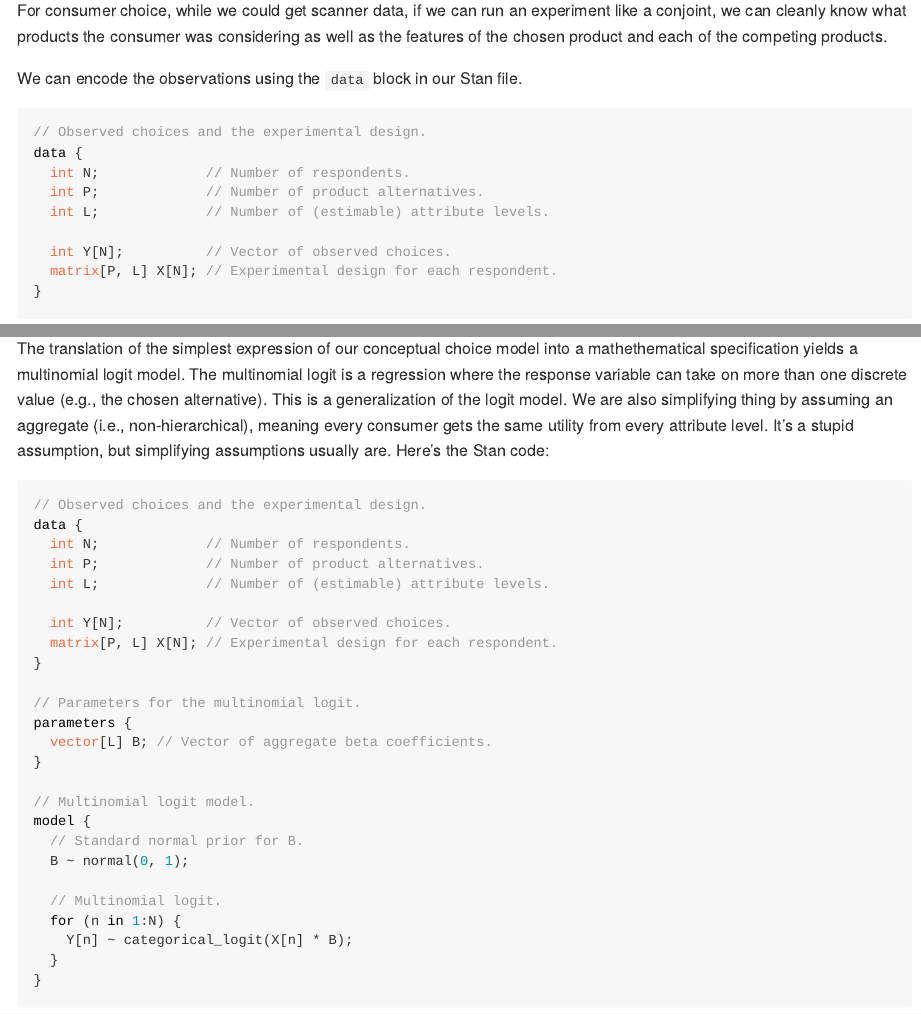
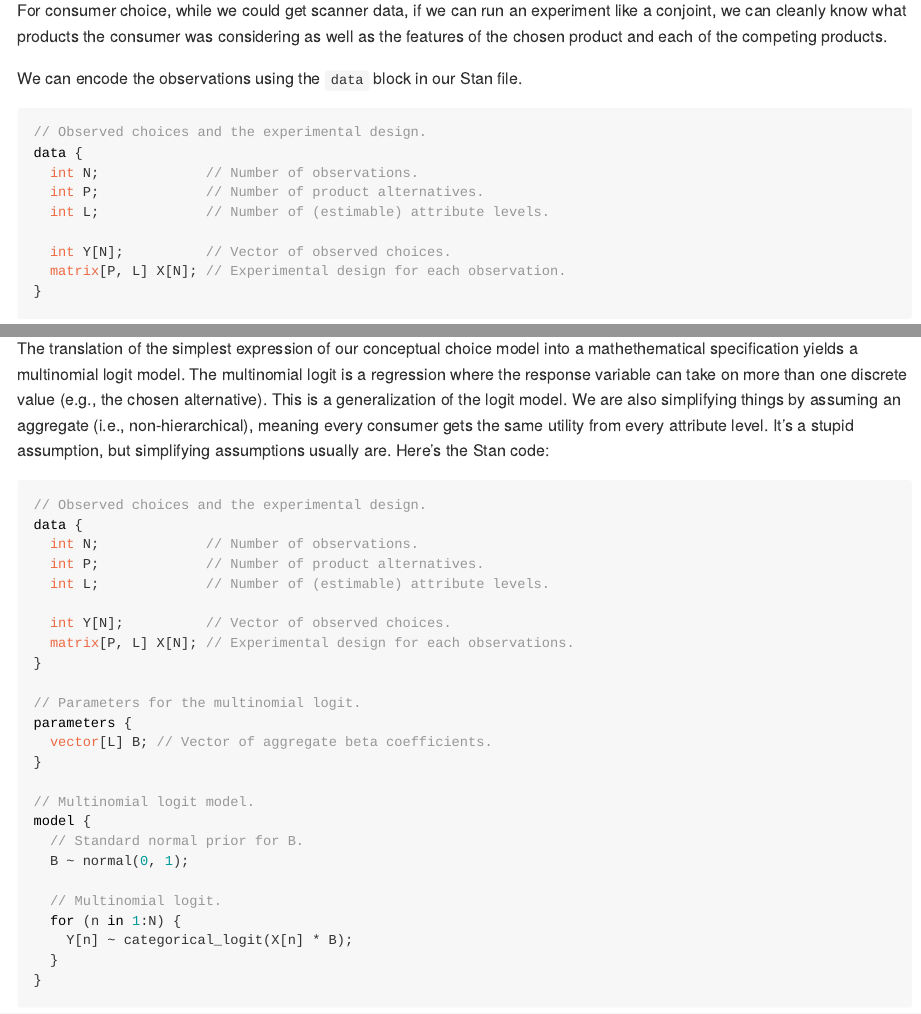
Before and after one commit to MithilaGuha/ra-training, an R Markdown document (Tidy_Bayesian_Workflow.Rmd): the page in a window 1100 px wide, from 860 px down, and a second part further down, joined at a grey line. The pictures show the output file Tidy_Bayesian_Workflow.md that the author committed with the source, drawn offline in the style of GitHub.

````diff
--- a/Tidy_Bayesian_Workflow.Rmd
+++ b/Tidy_Bayesian_Workflow.Rmd
@@ -32,12 +32,12 @@
 ```{stan, output.var = "example", eval = FALSE}
 // Observed choices and the experimental design.
 data {
-  int N;             // Number of respondents.
+  int N;             // Number of observations.
   int P;             // Number of product alternatives.
   int L;             // Number of (estimable) attribute levels.
 
   int Y[N];          // Vector of observed choices.
-  matrix[P, L] X[N]; // Experimental design for each respondent.
+  matrix[P, L] X[N]; // Experimental design for each observation.
 }
 ```
 
@@ -53,17 +53,17 @@
 
 #### Example: Multinomial Logit
 
-The translation of the simplest expression of our conceptual choice model into a mathethematical specification yields a multinomial logit model. The multinomial logit is a regression where the response variable can take on more than one discrete value (e.g., the chosen alternative). This is a generalization of the logit model. We are also simplifying thing by assuming an aggregate (i.e., non-hierarchical), meaning every consumer gets the same utility from every attribute level. It's a stupid assumption, but simplifying assumptions usually are. Here's the Stan code:
+The translation of the simplest expression of our conceptual choice model into a mathethematical specification yields a multinomial logit model. The multinomial logit is a regression where the response variable can take on more than one discrete value (e.g., the chosen alternative). This is a generalization of the logit model. We are also simplifying things by assuming an aggregate (i.e., non-hierarchical), meaning every consumer gets the same utility from every attribute level. It's a stupid assumption, but simplifying assumptions usually are. Here's the Stan code:
 
 ```{stan, output.var = "example", eval = FALSE}
 // Observed choices and the experimental design.
 data {
-  int N;             // Number of respondents.
+  int N;             // Number of observations.
   int P;             // Number of product alternatives.
   int L;             // Number of (estimable) attribute levels.
 
   int Y[N];          // Vector of observed choices.
-  matrix[P, L] X[N]; // Experimental design for each respondent.
+  matrix[P, L] X[N]; // Experimental design for each observations.
 }
 
 // Parameters for the multinomial logit.
````
Also changed, not shown: Tidy_Bayesian_Workflow.md, Tidy_Bayesian_Workflow.Rmd (4 more changed lines), 2 other files.
